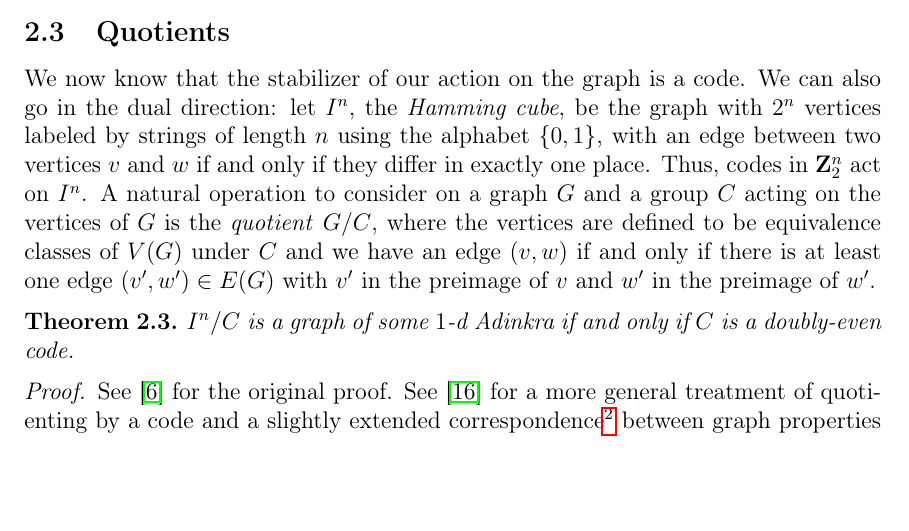
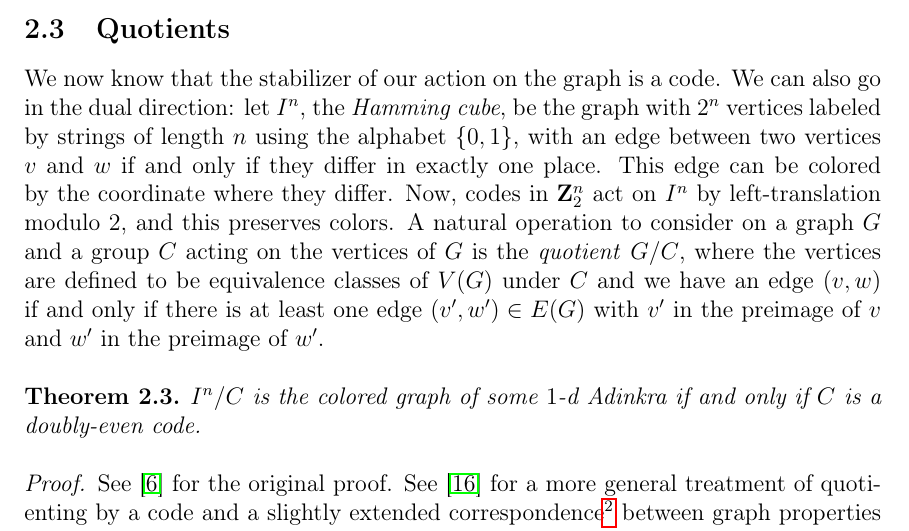
Before and after one commit to krzhang/2d-adinkras, a LaTeX paper (2d_combinatorics.tex): part of page 4 of 24, cut so that both start at the same text, the shorter picture padded with empty space. Compiled offline with pdfLaTeX.

Commit message:
add color to I^n/C
Adding the color to the I^n/C.  After all, it is colored graphs that
are characterized in this way.

```diff
--- a/2d_combinatorics.tex
+++ b/2d_combinatorics.tex
@@ -207,11 +207,11 @@ We call the elements of a code  \emph{codewords}. The \emph{weight} of a codewor
 Codes are surprisingly relevant to the structural theory of Adinkras; in fact, one should basically think of the underlying graph of an Adinkra as a doubly-even code, as we now see.
 
 \subsection{Quotients}
-We now know that the stabilizer of our action on the graph is a code. We can also go in the dual direction: let $I^n$, the \emph{Hamming cube}, be the graph with $2^n$ vertices labeled by strings of length $n$ using the alphabet $\{0, 1\}$, with an edge between two vertices $v$ and $w$ if and only if they differ in exactly one place. Thus, codes in $\ZZ_2^n$ act on $I^n$. A natural operation to consider on a graph $G$ and a group $C$ acting on the vertices of $G$ is the \emph{quotient} $G/C$, where the vertices are defined to be equivalence classes of $V(G)$ under $C$ and we have an edge $(v,w)$ if and only if there is at least one edge $(v',w') \in E(G)$ with $v'$ in the preimage of $v$ and $w'$ in the preimage of $w'$.
+We now know that the stabilizer of our action on the graph is a code. We can also go in the dual direction: let $I^n$, the \emph{Hamming cube}, be the graph with $2^n$ vertices labeled by strings of length $n$ using the alphabet $\{0, 1\}$, with an edge between two vertices $v$ and $w$ if and only if they differ in exactly one place.  This edge can be colored by the coordinate where they differ.  Now, codes in $\ZZ_2^n$ act on $I^n$ by left-translation modulo $2$, and this preserves colors.  A natural operation to consider on a graph $G$ and a group $C$ acting on the vertices of $G$ is the \emph{quotient} $G/C$, where the vertices are defined to be equivalence classes of $V(G)$ under $C$ and we have an edge $(v,w)$ if and only if there is at least one edge $(v',w') \in E(G)$ with $v'$ in the preimage of $v$ and $w'$ in the preimage of $w'$.
 
 \begin{thm}
 \label{thm:1d-quotients}
-$I^n/C$ is a graph of some $1$-d Adinkra if and only if $C$ is a doubly-even code.
+$I^n/C$ is the colored graph of some $1$-d Adinkra if and only if $C$ is a doubly-even code.
 \end{thm}
 \begin{proof}
 See \cite{d2l:omni} for the original proof. See \cite{zhang:adinkras} for a more general treatment of quotienting by a code and a slightly extended correspondence\footnote{Note that the quotient $G/C$ does not necessarily retain nice properties of $G$; it does not even have to be a simple graph.} between graph properties of the quotient $I^n/C$ and properties of the code $C$.
```
